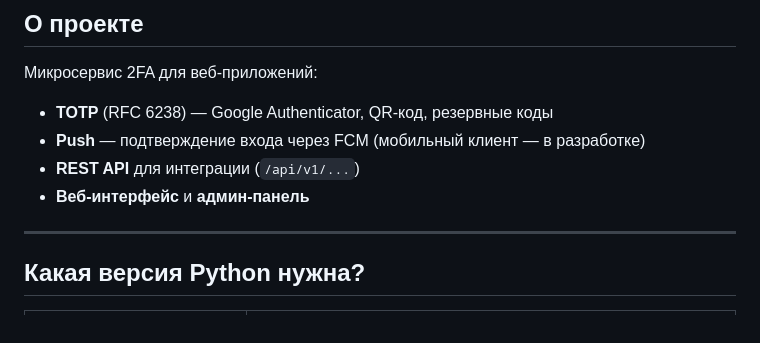
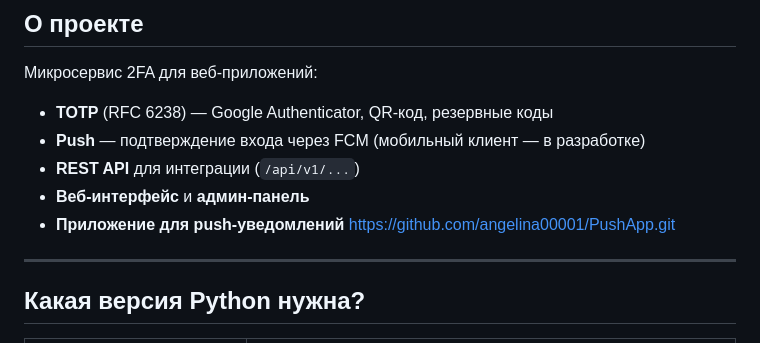
Before and after one commit to angelina00001/KP-var1, a Markdown page: README.md, the part around the change. Drawn GitHub-style.

```diff
--- a/README.md
+++ b/README.md
@@ -19,7 +19,7 @@
 - **Push** — подтверждение входа через FCM (мобильный клиент — в разработке)
 - **REST API** для интеграции (`/api/v1/...`)
 - **Веб-интерфейс** и **админ-панель**
-
+- **Приложение для push-уведомлений** https://github.com/angelina00001/PushApp.git
 ---
 
 ## Какая версия Python нужна?
```
